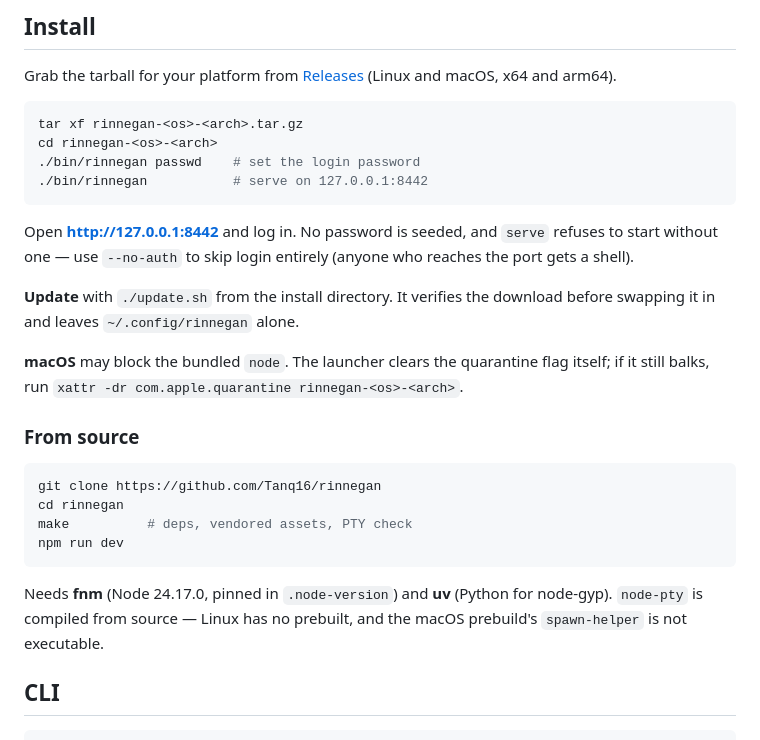
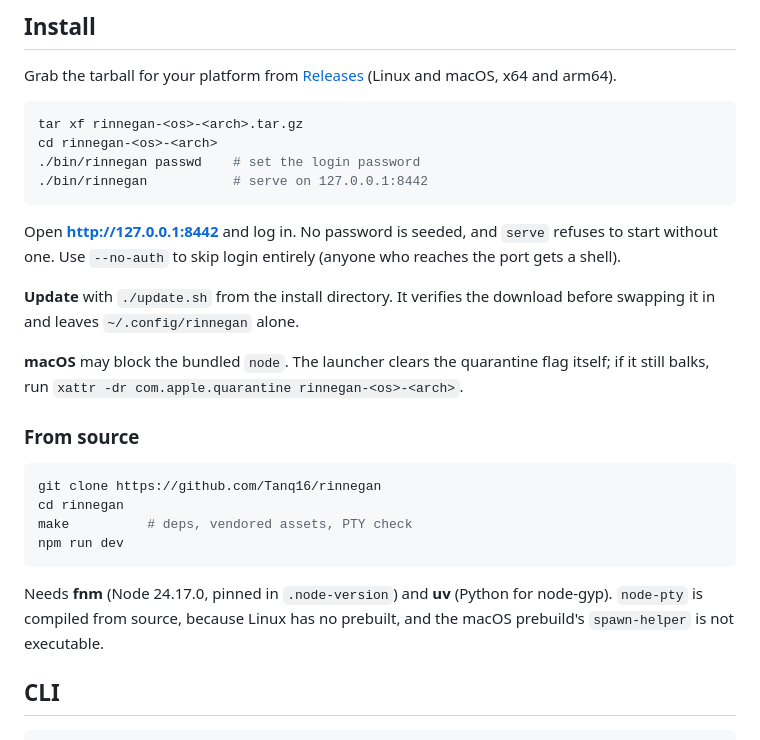
Before and after one commit to Tanq16/rinnegan, a Markdown page: README.md, the part around one of its changes. Drawn GitHub-style.

````diff
--- a/README.md
+++ b/README.md
@@ -42,7 +42,7 @@ cd rinnegan-<os>-<arch>
 ./bin/rinnegan           # serve on 127.0.0.1:8442
 ```
 
-Open **http://127.0.0.1:8442** and log in. No password is seeded, and `serve` refuses to start without one — use `--no-auth` to skip login entirely (anyone who reaches the port gets a shell).
+Open **http://127.0.0.1:8442** and log in. No password is seeded, and `serve` refuses to start without one. Use `--no-auth` to skip login entirely (anyone who reaches the port gets a shell).
 
 **Update** with `./update.sh` from the install directory. It verifies the download before swapping it in and leaves `~/.config/rinnegan` alone.
 
@@ -57,7 +57,7 @@ make          # deps, vendored assets, PTY check
 npm run dev
 ```
 
-Needs **fnm** (Node 24.17.0, pinned in `.node-version`) and **uv** (Python for node-gyp). `node-pty` is compiled from source — Linux has no prebuilt, and the macOS prebuild's `spawn-helper` is not executable.
+Needs **fnm** (Node 24.17.0, pinned in `.node-version`) and **uv** (Python for node-gyp). `node-pty` is compiled from source, because Linux has no prebuilt, and the macOS prebuild's `spawn-helper` is not executable.
 
 ## CLI
 
````
Also changed, not shown: other parts of README.md (+13 -13 lines), docs/exposing.md (+4 -4 lines).
